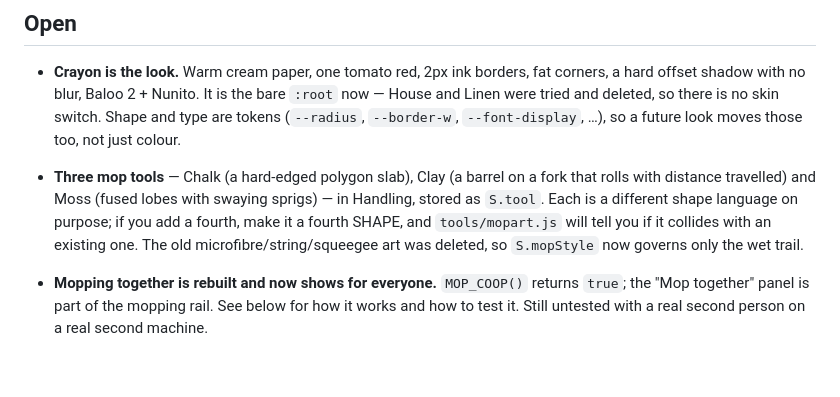
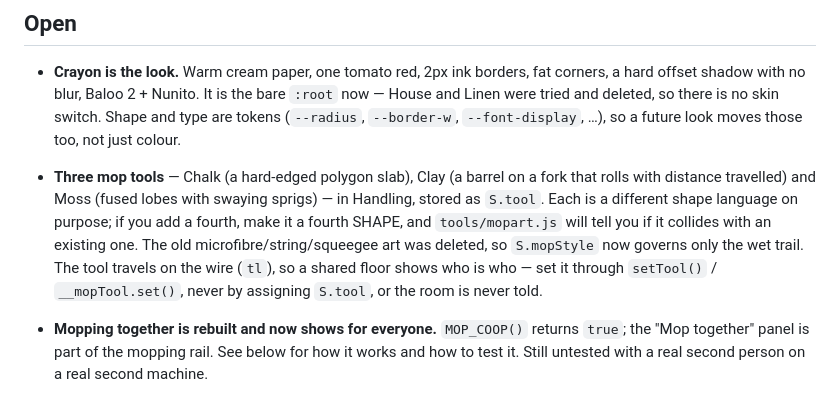
Before and after one commit to Schakka96/slowbroom, a Markdown page: docs/HANDOFF.md, the part around the change. GitHub-like rendering; blank space fills up the shorter version.

Commit message:
Note that S.tool must be set through setTool, or the room never hears
Co-Authored-By: Claude Opus 5 <noreply@anthropic.com>

```diff
--- a/docs/HANDOFF.md
+++ b/docs/HANDOFF.md
@@ -41,7 +41,9 @@ Live: https://schakka96.github.io/slowbroom/ · build 123 — Mahagony Mop (what
   shape language on purpose; if you add a fourth, make it a fourth SHAPE, and
   `tools/mopart.js` will tell you if it collides with an existing one. The
   old microfibre/string/squeegee art was deleted, so `S.mopStyle` now governs
-  only the wet trail.
+  only the wet trail. The tool travels on the wire (`tl`), so a shared floor
+  shows who is who — set it through `setTool()` / `__mopTool.set()`, never by
+  assigning `S.tool`, or the room is never told.
 
 - **Mopping together is rebuilt and now shows for everyone.** `MOP_COOP()`
   returns `true`; the "Mop together" panel is part of the mopping rail. See
```
